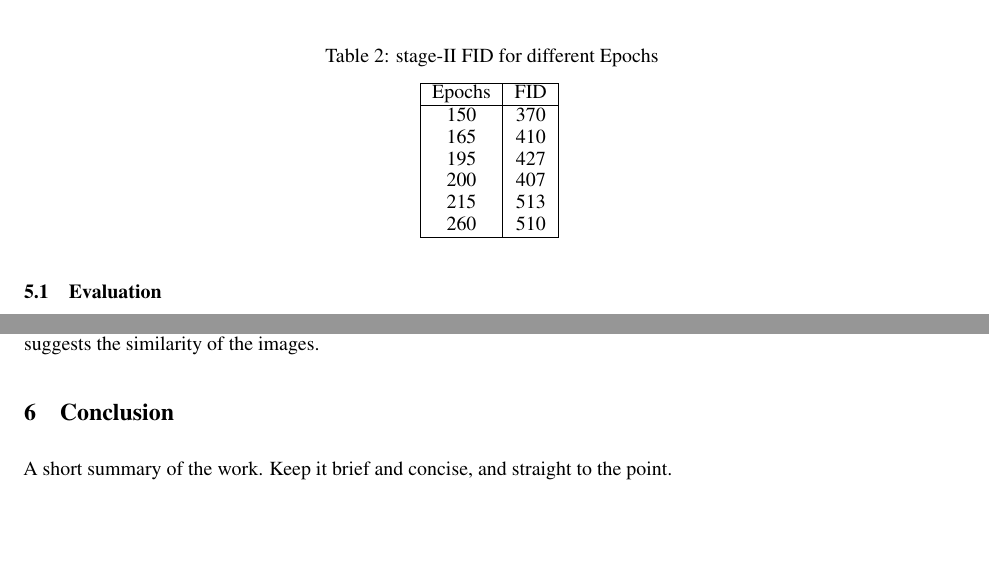
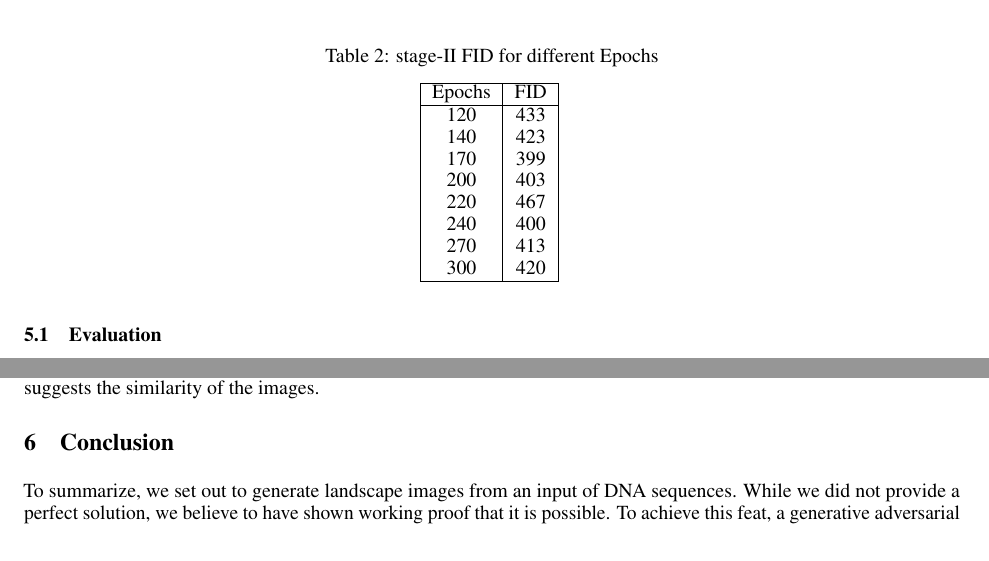
Before and after one commit to bfiegel/DeepLearningProject, a LaTeX paper (Proposal/ProjectProposal.tex): two parts of pages 5 and 6 of 7, joined at a grey line, cut so that both start at the same text. Compiled offline with pdfLaTeX.

Commit message:
changed table, added conclusion

```diff
--- a/Proposal/ProjectProposal.tex
+++ b/Proposal/ProjectProposal.tex
@@ -171,12 +171,14 @@
 			\hline
 			Epochs     & FID \\
 			\hline
-			150	& 370 \\
-			165	& 410 \\
-			195	& 427 \\
-			200	& 407 \\
-			215	& 513 \\
-			260	& 510 \\
+			120	& 433 \\
+			140	& 423 \\
+			170	& 399 \\
+			200	& 403 \\
+			220	& 467 \\
+			240	& 400 \\
+			270	& 413 \\
+			300	& 420	\\
 			\hline
 		\end{tabular}
 		\label{tab:fid}
@@ -210,7 +212,7 @@
 
 	\section{Conclusion}
 
-	   A short summary of the work. Keep it brief and concise, and straight to the point.
+	 To summarize, we set out to generate landscape images from an input of DNA sequences. While we did not provide a perfect solution, we believe to have shown working proof that it is possible. To achieve this feat, a generative adversarial network (GAN) and a GAN variation stack GAN was used to produce images of landscapes with just the input of DNA after the model was built. StackGAN has a stage-I and a stage-II. Our results are well enough given the difficulty of the task, but a simpler model might suit better for this process. In the case that the StackGAN architecture were to be followed, there is room to grow with information extraction from the input sequence, such as k-mer counting and Sequence Graph Transformations.
 
 
 	\bibliographystyle{unsrt}
```
Also changed, not shown: Proposal/ProjectProposal.tex (2 more changed lines), 1 other file.
